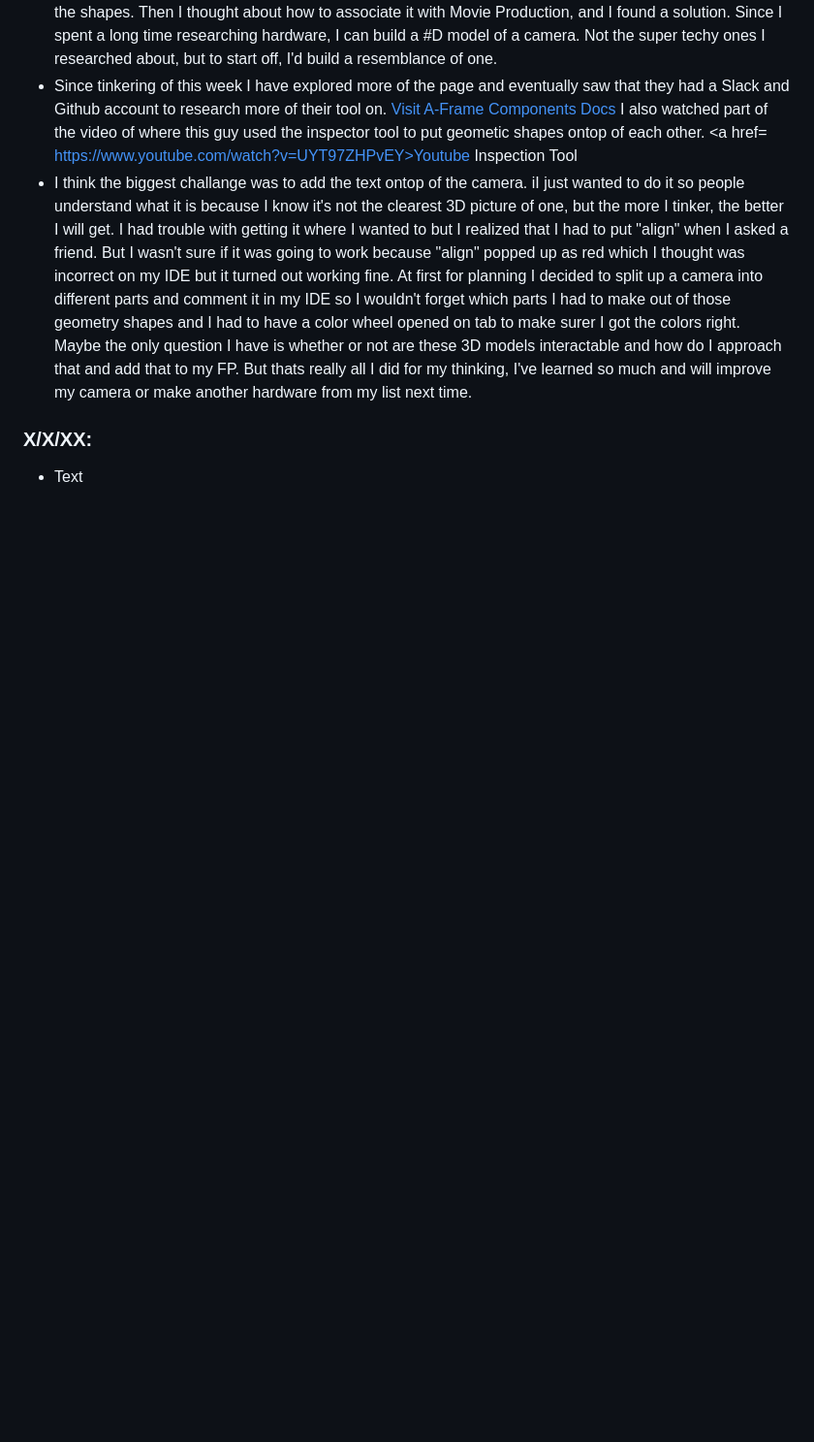
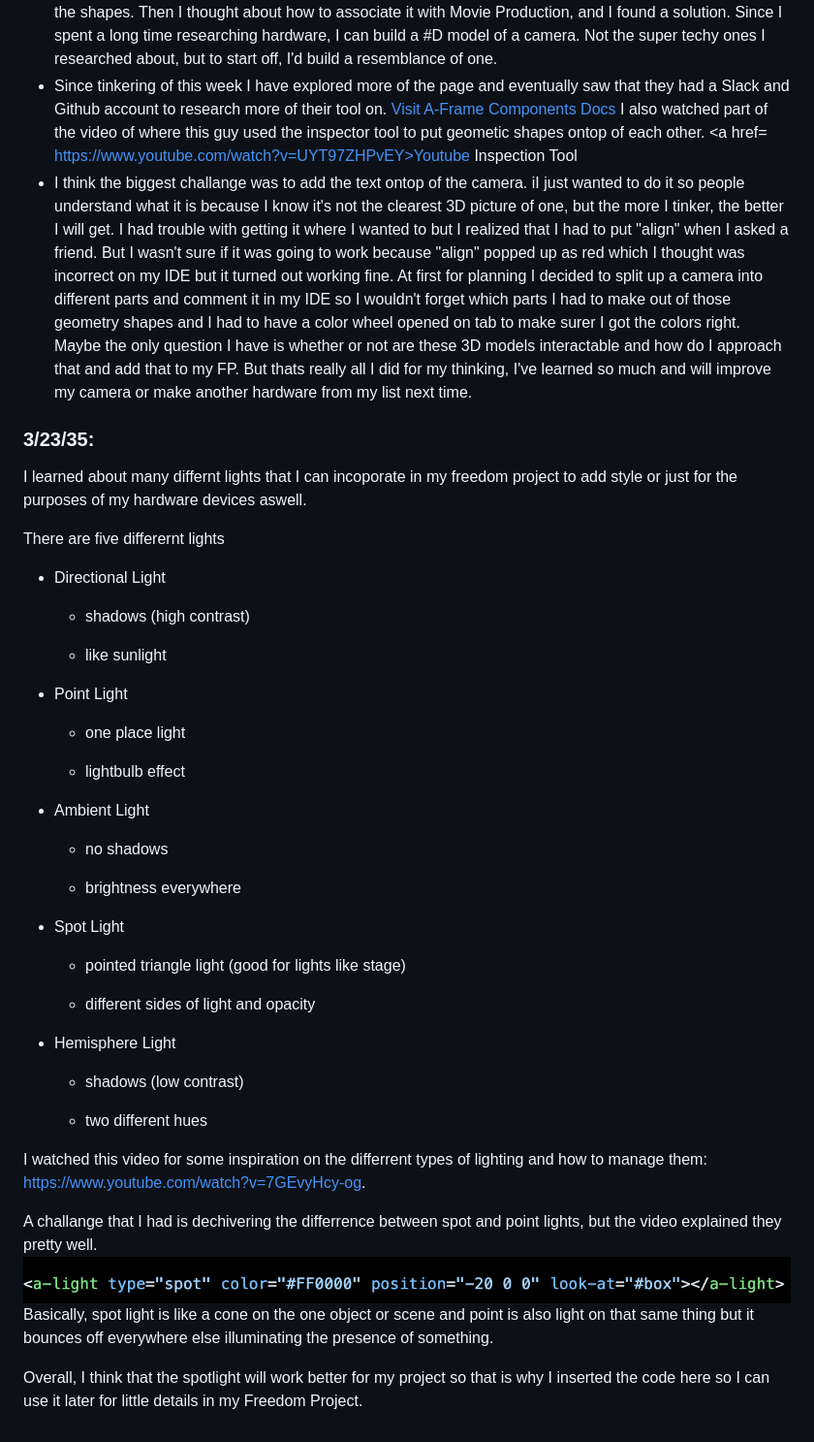
Before and after one commit to annad2694/sep10-freedom-project, a Markdown page: tool/learning-log.md, the part around the change. Shown: that part at 97% size. Drawn GitHub-style; pictures changed too: tool/image.png (added); blank space fills up the shorter version.

```diff
--- a/tool/learning-log.md
+++ b/tool/learning-log.md
@@ -16,9 +16,57 @@
 
 
 
-### X/X/XX:
-* Text
+### 3/23/35:
+I learned about many differnt lights that I can incoporate in my freedom project to add style or just for the purposes of my hardware devices aswell.
+<p> There are five differernt lights </p>
 
+* Directional Light
+<ul>
+
+* shadows (high contrast)
+
+* like sunlight
+</ul>
+
+* Point Light
+<ul>
+
+* one place light
+
+* lightbulb effect
+</ul>
+
+*   Ambient Light
+<ul>
+
+* no shadows
+
+* brightness everywhere
+</ul>
+
+* Spot Light
+<ul>
+
+* pointed triangle light (good for lights like stage)
+
+* different sides of light and opacity
+</ul>
+
+* Hemisphere Light
+<ul>
+
+* shadows (low contrast)
+
+* two different hues
+</ul>
+
+I watched this video for some inspiration on the differrent types of lighting and how to manage them: https://www.youtube.com/watch?v=7GEvyHcy-og.
+
+A challange that I had is dechivering the differrence between spot and point lights, but the video explained they pretty well.
+![alt text](image.png)
+Basically, spot light is like a cone on the one object or scene and point is also light on that same thing but it bounces off everywhere else illuminating the presence of something.
+
+Overall, I think that the spotlight will work better for my project so that is why I inserted the code here so I can use it later for little details in my Freedom Project.
 
 <!--
 * Links you used today (websites, videos, etc)
```
Also changed, not shown: 2 other files.
